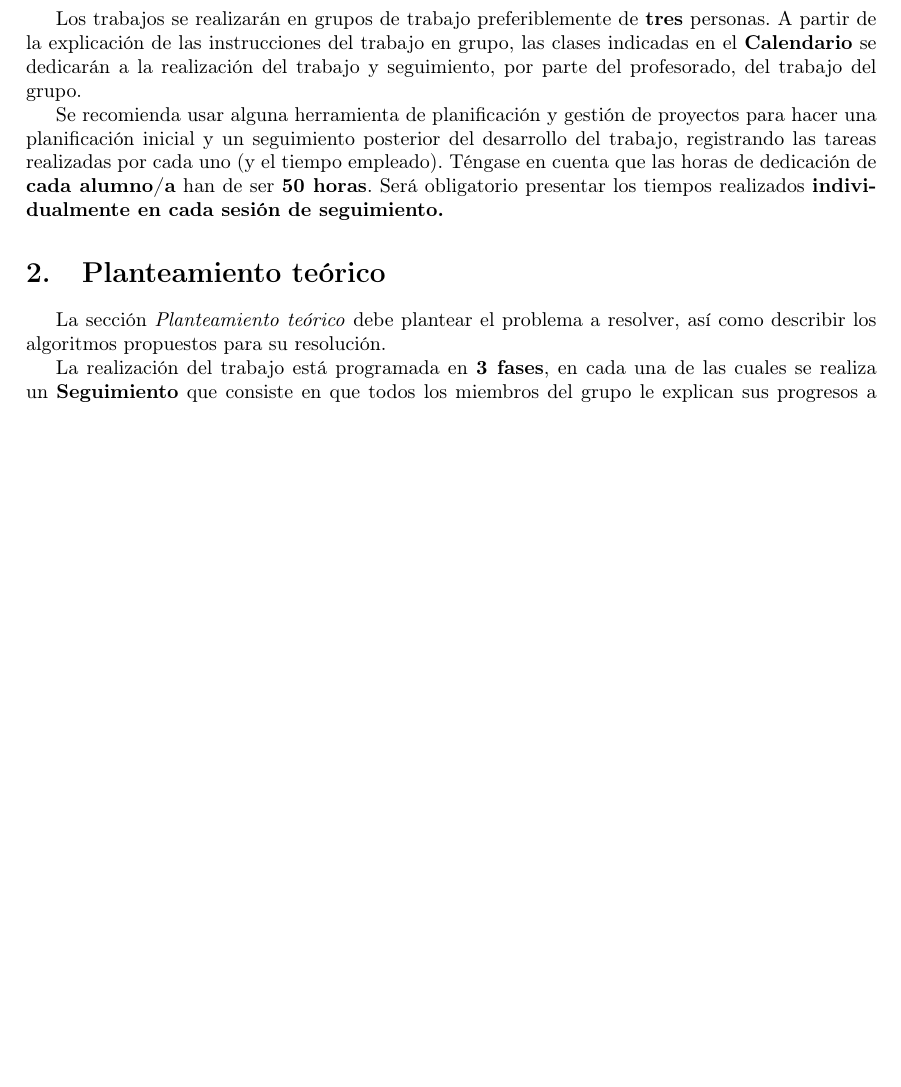
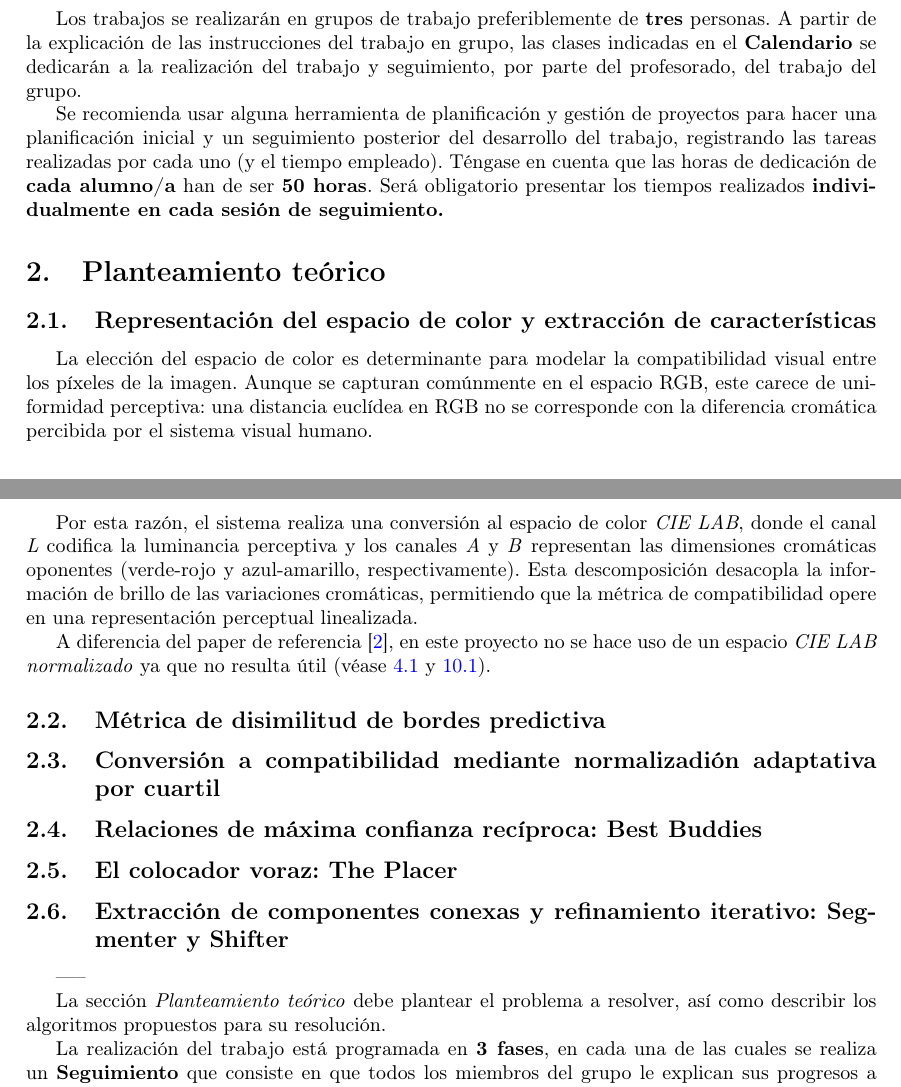
Before and after one commit to Yoseeep/Memoria_PID, a LaTeX paper (main.tex): part of page 1 of 6 before the commit and two parts of pages 1 and 2 of 6 after it, the two joined at a grey line, cut so that both start at the same text, the shorter picture padded with empty space. Compiled offline with pdfLaTeX.

Commit message:
Add theoretical framework and new subsections on color space representation and edge dissimilarity metrics

```diff
--- a/main.tex
+++ b/main.tex
@@ -58,6 +61,37 @@ Los trabajos se realizarán en grupos de trabajo preferiblemente de {\bf tres} p
 Se recomienda usar alguna herramienta de planificación y gestión de proyectos para hacer una planificación inicial y un seguimiento posterior del desarrollo del trabajo, registrando las tareas realizadas por cada uno (y el tiempo empleado). Téngase en cuenta que las horas de dedicación de \textbf{cada alumno/a} han de ser \textbf{50 horas}. Será obligatorio presentar los tiempos realizados {\bf individualmente en cada sesión de seguimiento.}
 
 \section{Planteamiento teórico}
+
+\subsection{Representación del espacio de color y extracción de características}
+\label{representaciondelespaciodecoloryextracciondecaracteristicas}
+
+La elección del espacio de color es determinante para modelar la compatibilidad visual entre los píxeles de la imagen.
+Aunque se capturan comúnmente en el espacio RGB, este carece de uniformidad perceptiva: una distancia euclídea en RGB no se corresponde
+con la diferencia cromática percibida por el sistema visual humano.
+
+Por esta razón, el sistema realiza una conversión al espacio de color \textit{CIE LAB}, donde el canal \textit{L} codifica la luminancia perceptiva
+y los canales \textit{A} y \textit{B} representan las dimensiones cromáticas oponentes (verde-rojo y azul-amarillo, respectivamente). Esta descomposición
+desacopla la información de brillo de las variaciones cromáticas, permitiendo que la métrica de compatibilidad opere en una representación perceptual linealizada.
+
+A diferencia del paper de referencia \cite{articulopomeranz}, en este proyecto no se hace uso de un espacio \textit{CIE LAB normalizado} ya que
+no resulta útil (véase \ref{cielabVSnormalizado} y \ref{invarianteCompatibilidad}).
+
+
+\subsection{Métrica de disimilitud de bordes predictiva}
+
+\subsection{Conversión a compatibilidad mediante normalizadión adaptativa por cuartil}
+
+\subsection{Relaciones de máxima confianza recíproca: Best Buddies}
+
+\subsection{El colocador voraz: The Placer}
+
+\subsection{Extracción de componentes conexas y refinamiento iterativo: Segmenter y Shifter}
+
+
+
+
+
+-----
 
 La sección \textit{Planteamiento teórico} debe plantear el problema a resolver, así como describir los algoritmos propuestos para su resolución.
 
```
Also changed, not shown: main.tex (4 more changed lines).
